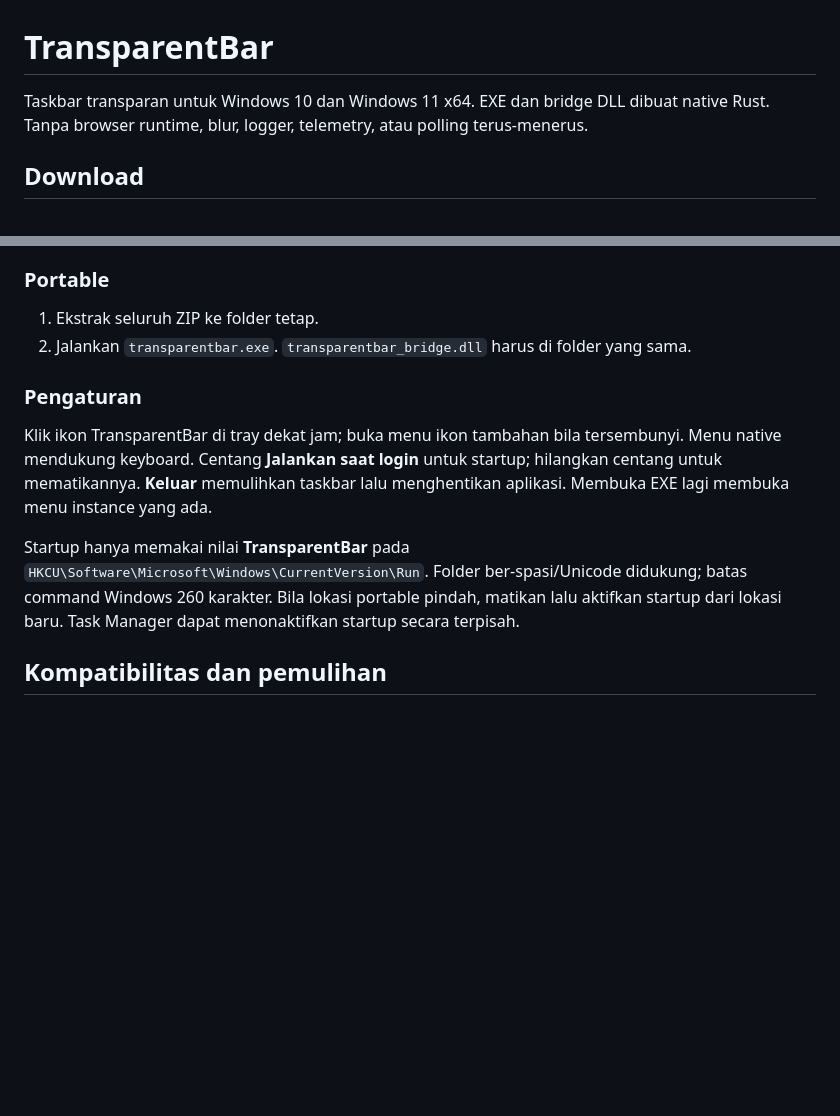
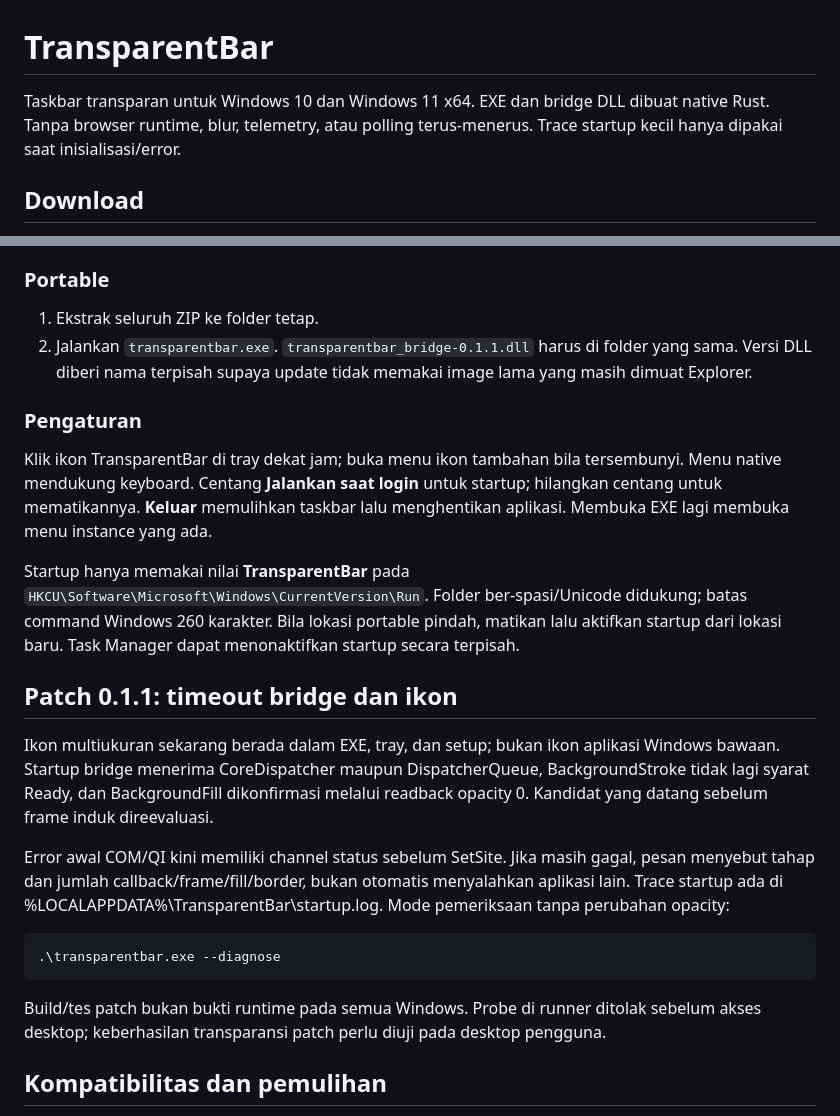
Before and after one commit to Raflyf/TransparentBar, a Markdown page: README.md, 2 parts joined by grey strips. GitHub-like rendering; blank space fills up the shorter version.

Commit message:
fix: harden XAML startup and embed application icons

````diff
--- a/README.md
+++ b/README.md
@@ -1,6 +1,6 @@
 # TransparentBar
 
-Taskbar transparan untuk Windows 10 dan Windows 11 x64. EXE dan bridge DLL dibuat native Rust. Tanpa browser runtime, blur, logger, telemetry, atau polling terus-menerus.
+Taskbar transparan untuk Windows 10 dan Windows 11 x64. EXE dan bridge DLL dibuat native Rust. Tanpa browser runtime, blur, telemetry, atau polling terus-menerus. Trace startup kecil hanya dipakai saat inisialisasi/error.
 
 ## Download
 
@@ -15,13 +15,25 @@ Ambil **TransparentBar-setup.exe** untuk instalasi, atau **TransparentBar-window
 ### Portable
 
 1. Ekstrak seluruh ZIP ke folder tetap.
-2. Jalankan `transparentbar.exe`. `transparentbar_bridge.dll` harus di folder yang sama.
+2. Jalankan `transparentbar.exe`. `transparentbar_bridge-0.1.1.dll` harus di folder yang sama. Versi DLL diberi nama terpisah supaya update tidak memakai image lama yang masih dimuat Explorer.
 
 ### Pengaturan
 
 Klik ikon TransparentBar di tray dekat jam; buka menu ikon tambahan bila tersembunyi. Menu native mendukung keyboard. Centang **Jalankan saat login** untuk startup; hilangkan centang untuk mematikannya. **Keluar** memulihkan taskbar lalu menghentikan aplikasi. Membuka EXE lagi membuka menu instance yang ada.
 
 Startup hanya memakai nilai **TransparentBar** pada `HKCU\Software\Microsoft\Windows\CurrentVersion\Run`. Folder ber-spasi/Unicode didukung; batas command Windows 260 karakter. Bila lokasi portable pindah, matikan lalu aktifkan startup dari lokasi baru. Task Manager dapat menonaktifkan startup secara terpisah.
+
+## Patch 0.1.1: timeout bridge dan ikon
+
+Ikon multiukuran sekarang berada dalam EXE, tray, dan setup; bukan ikon aplikasi Windows bawaan. Startup bridge menerima CoreDispatcher maupun DispatcherQueue, BackgroundStroke tidak lagi syarat Ready, dan BackgroundFill dikonfirmasi melalui readback opacity 0. Kandidat yang datang sebelum frame induk direevaluasi.
+
+Error awal COM/QI kini memiliki channel status sebelum SetSite. Jika masih gagal, pesan menyebut tahap dan jumlah callback/frame/fill/border, bukan otomatis menyalahkan aplikasi lain. Trace startup ada di %LOCALAPPDATA%\TransparentBar\startup.log. Mode pemeriksaan tanpa perubahan opacity:
+
+```powershell
+.\transparentbar.exe --diagnose
+```
+
+Build/tes patch bukan bukti runtime pada semua Windows. Probe di runner ditolak sebelum akses desktop; keberhasilan transparansi patch perlu diuji pada desktop pengguna.
 
 ## Kompatibilitas dan pemulihan
 
````
Also changed, not shown: assets/transparentbar.png (added), 11 other files.
